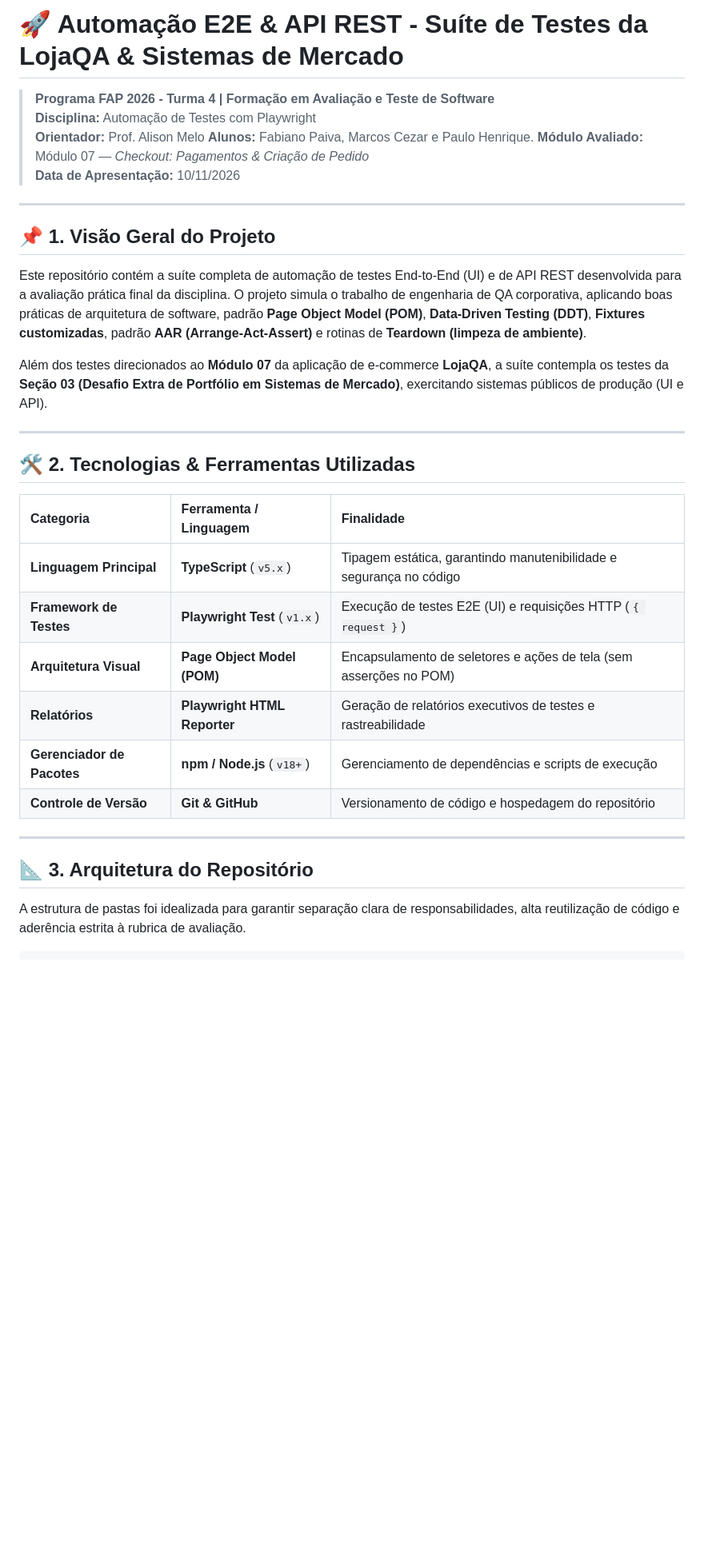
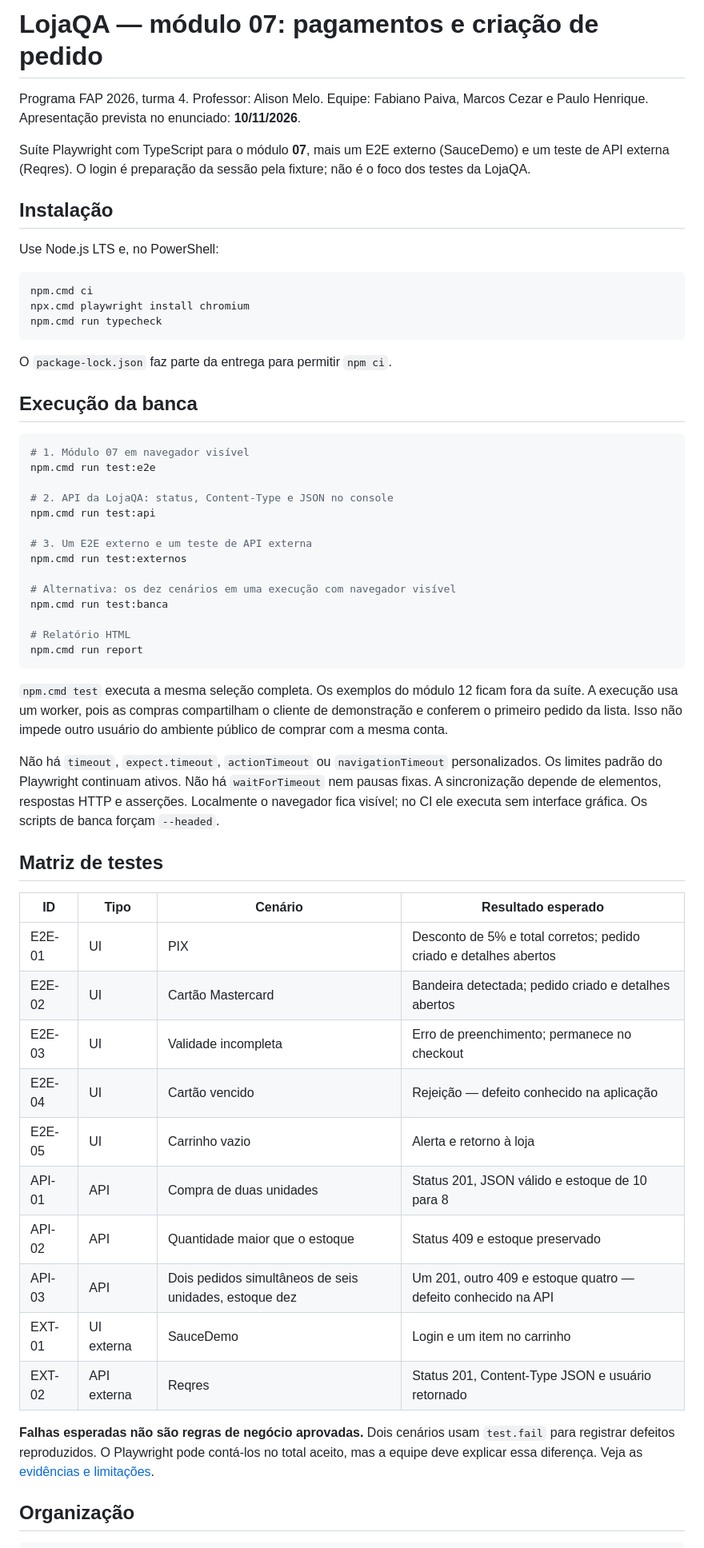
Before and after one commit to marcoscezar19/lojaqa-automacao-banca, a Markdown page: README.md, the part around one of its changes. Shown at 80% size. GitHub-like rendering; blank space fills up the shorter version.

````diff
--- a/README.md
+++ b/README.md
@@ -1,37 +1,75 @@
-# 🚀 Automação E2E & API REST - Suíte de Testes da LojaQA & Sistemas de Mercado
+# LojaQA — módulo 07: pagamentos e criação de pedido
 
-> **Programa FAP 2026 - Turma 4 | Formação em Avaliação e Teste de Software**
-> **Disciplina:** Automação de Testes com Playwright
-> **Orientador:** Prof. Alison Melo
-> **Alunos:** Fabiano Paiva, Marcos Cezar e Paulo Henrique.
-> **Módulo Avaliado:** Módulo 07 — *Checkout: Pagamentos & Criação de Pedido*
-> **Data de Apresentação:** 10/11/2026
+Programa FAP 2026, turma 4. Professor: Alison Melo.
+Equipe: Fabiano Paiva, Marcos Cezar e Paulo Henrique.
+Apresentação prevista no enunciado: **10/11/2026**.
 
----
+Suíte Playwright com TypeScript para o módulo **07**, mais um E2E externo
+(SauceDemo) e um teste de API externa (Reqres). O login é preparação da
+sessão pela fixture; não é o foco dos testes da LojaQA.
 
-## 📌 1. Visão Geral do Projeto
+## Instalação
 
-Este repositório contém a suíte completa de automação de testes End-to-End (UI) e de API REST desenvolvida para a avaliação prática final da disciplina. O projeto simula o trabalho de engenharia de QA corporativa, aplicando boas práticas de arquitetura de software, padrão **Page Object Model (POM)**, **Data-Driven Testing (DDT)**, **Fixtures customizadas**, padrão **AAR (Arrange-Act-Assert)** e rotinas de **Teardown (limpeza de ambiente)**.
+Use Node.js LTS e, no PowerShell:
 
-Além dos testes direcionados ao **Módulo 07** da aplicação de e-commerce **LojaQA**, a suíte contempla os testes da **Seção 03 (Desafio Extra de Portfólio em Sistemas de Mercado)**, exercitando sistemas públicos de produção (UI e API).
+```powershell
+npm.cmd ci
+npx.cmd playwright install chromium
+npm.cmd run typecheck
+```
 
----
+O `package-lock.json` faz parte da entrega para permitir `npm ci`.
 
-## 🛠️ 2. Tecnologias & Ferramentas Utilizadas
+## Execução da banca
 
-| Categoria | Ferramenta / Linguagem | Finalidade |
-| :--- | :--- | :--- |
-| **Linguagem Principal** | **TypeScript** (`v5.x`) | Tipagem estática, garantindo manutenibilidade e segurança no código |
-| **Framework de Testes** | **Playwright Test** (`v1.x`) | Execução de testes E2E (UI) e requisições HTTP (`{ request }`) |
-| **Arquitetura Visual** | **Page Object Model (POM)** | Encapsulamento de seletores e ações de tela (sem asserções no POM) |
-| **Relatórios** | **Playwright HTML Reporter** | Geração de relatórios executivos de testes e rastreabilidade |
-| **Gerenciador de Pacotes**| **npm / Node.js** (`v18+`) | Gerenciamento de dependências e scripts de execução |
-| **Controle de Versão** | **Git & GitHub** | Versionamento de código e hospedagem do repositório |
+```powershell
+# 1. Módulo 07 em navegador visível
+npm.cmd run test:e2e
 
----
+# 2. API da LojaQA: status, Content-Type e JSON no console
+npm.cmd run test:api
 
-## 📐 3. Arquitetura do Repositório
+# 3. Um E2E externo e um teste de API externa
+npm.cmd run test:externos
 
-A estrutura de pastas foi idealizada para garantir separação clara de responsabilidades, alta reutilização de código e aderência estrita à rubrica de avaliação.
+# Alternativa: os dez cenários em uma execução com navegador visível
+npm.cmd run test:banca
+
+# Relatório HTML
+npm.cmd run report
+```
+
+`npm.cmd test` executa a mesma seleção completa. Os exemplos do módulo 12
+ficam fora da suíte. A execução usa um worker, pois as compras compartilham
+o cliente de demonstração e conferem o primeiro pedido da lista. Isso não
+impede outro usuário do ambiente público de comprar com a mesma conta.
+
+Não há `timeout`, `expect.timeout`, `actionTimeout` ou `navigationTimeout`
+personalizados. Os limites padrão do Playwright continuam ativos. Não há
+`waitForTimeout` nem pausas fixas. A sincronização depende de elementos,
+respostas HTTP e asserções. Localmente o navegador fica visível; no CI ele
+executa sem interface gráfica. Os scripts de banca forçam `--headed`.
+
+## Matriz de testes
+
+| ID | Tipo | Cenário | Resultado esperado |
+| --- | --- | --- | --- |
+| E2E-01 | UI | PIX | Desconto de 5% e total corretos; pedido criado e detalhes abertos |
+| E2E-02 | UI | Cartão Mastercard | Bandeira detectada; pedido criado e detalhes abertos |
+| E2E-03 | UI | Validade incompleta | Erro de preenchimento; permanece no checkout |
+| E2E-04 | UI | Cartão vencido | Rejeição — defeito conhecido na aplicação |
+| E2E-05 | UI | Carrinho vazio | Alerta e retorno à loja |
+| API-01 | API | Compra de duas unidades | Status 201, JSON válido e estoque de 10 para 8 |
+| API-02 | API | Quantidade maior que o estoque | Status 409 e estoque preservado |
+| API-03 | API | Dois pedidos simultâneos de seis unidades, estoque dez | Um 201, outro 409 e estoque quatro — defeito conhecido na API |
+| EXT-01 | UI externa | SauceDemo | Login e um item no carrinho |
+| EXT-02 | API externa | Reqres | Status 201, Content-Type JSON e usuário retornado |
+
+**Falhas esperadas não são regras de negócio aprovadas.** Dois cenários
+usam `test.fail` para registrar defeitos reproduzidos. O Playwright pode
+contá-los no total aceito, mas a equipe deve explicar essa diferença.
+Veja as [evidências e limitações](docs/modulo-07-validacao.md).
+
+## Organização
 
 ```text
````
Also changed, not shown: other parts of README.md (+42 -110 lines), docs/conformidade-atividade.md (added, +51 -0 lines), docs/modulo-07-validacao.md (added, +65 -0 lines), presentation/roteiro-slides.md (added, +64 -0 lines), docs/evidencias/checkout-pix.png (added), docs/evidencias/pedido-confirmado.png (added).
